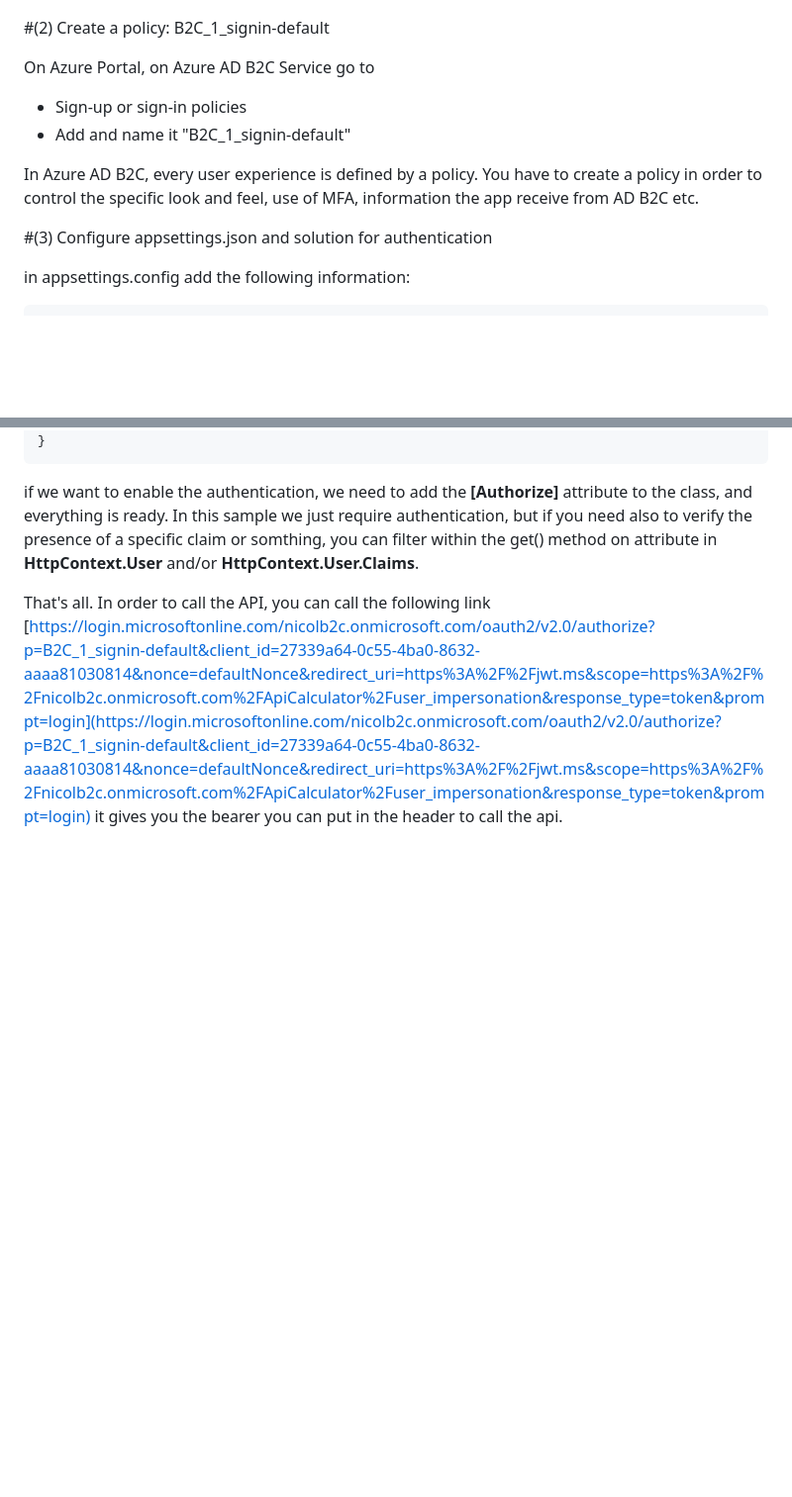
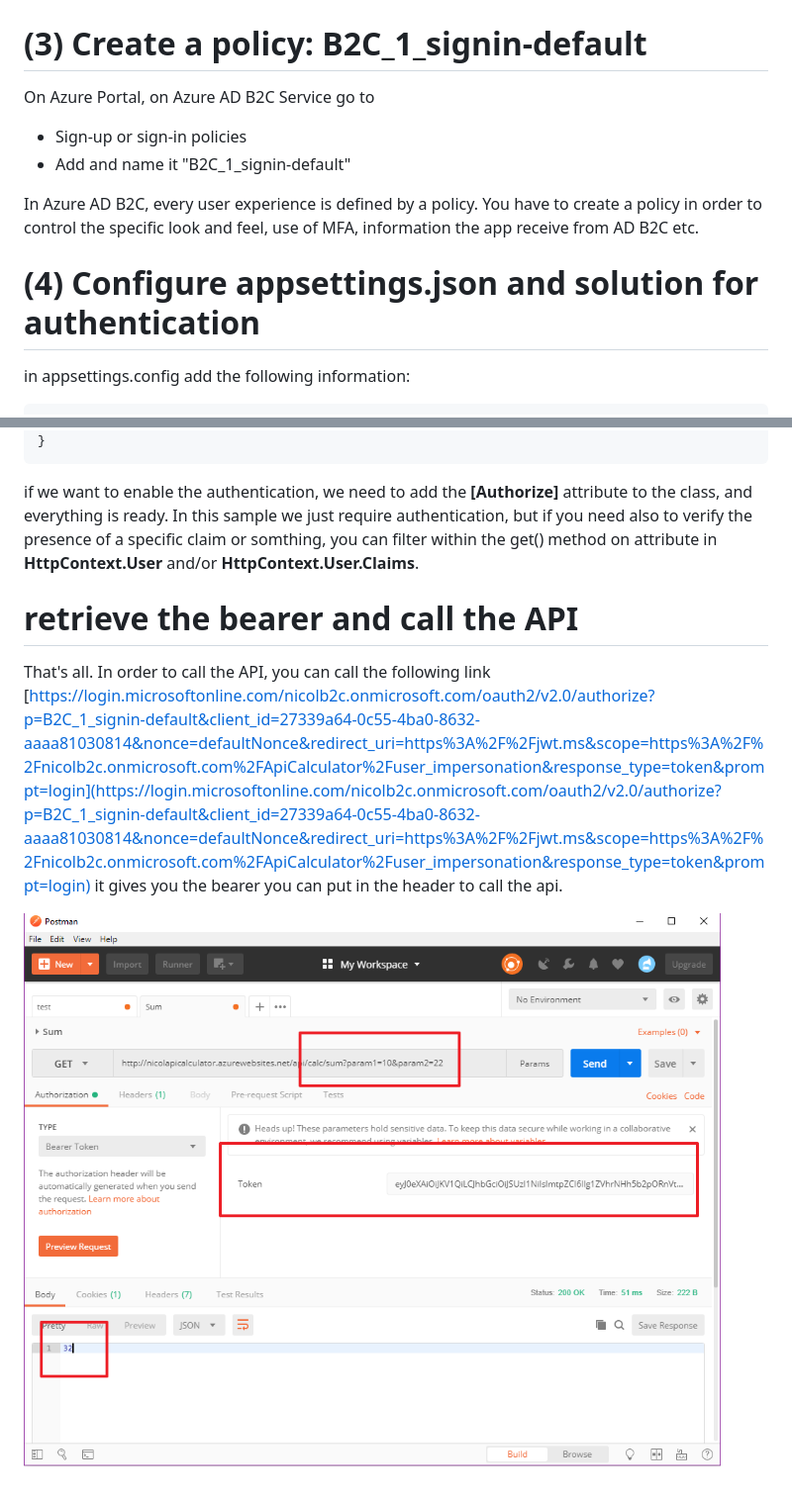
Before and after one commit to nicolgit/Azure-B2C-playground, a Markdown page: setup-apicalculator.md, 2 parts joined by grey strips. Shown: that part at 99% size. Drawn GitHub-style; pictures changed too: assets/img05.png (added); blank space fills up the shorter version.

Commit message:
postman call

```diff
--- a/setup-apicalculator.md
+++ b/setup-apicalculator.md
@@ -16,7 +16,7 @@ via visual studio create a solution of type "ASP.NET Core Web Application", type
 ![create vs project](assets/img04.png)
 
 
-#(2) Create a policy: B2C\_1\_signin-default
+# (3) Create a policy: B2C\_1\_signin-default
 
 On Azure Portal, on Azure AD B2C Service go to
 
@@ -26,7 +26,7 @@ On Azure Portal, on Azure AD B2C Service go to
 
 In Azure AD B2C, every user experience is defined by a policy. You have to create a policy in order to control the specific look and feel, use of MFA, information the app receive from AD B2C etc.
 
-#(3) Configure appsettings.json and solution for authentication
+# (4) Configure appsettings.json and solution for authentication
 
 in appsettings.config add the following information:
 
@@ -69,4 +69,7 @@ The anonymous API looks like the following:
 
 if we want to enable the authentication, we need to add the **\[Authorize\]** attribute to the class, and everything is ready. In this sample we just require authentication, but if you need also to verify the presence of a specific claim or somthing, you can filter within the get() method on attribute in **HttpContext.User** and/or **HttpContext.User.Claims**.
 
+# retrieve the bearer and call the API
 That's all. In order to call the API, you can call the following link [https://login.microsoftonline.com/nicolb2c.onmicrosoft.com/oauth2/v2.0/authorize?p=B2C_1_signin-default&client_id=27339a64-0c55-4ba0-8632-aaaa81030814&nonce=defaultNonce&redirect_uri=https%3A%2F%2Fjwt.ms&scope=https%3A%2F%2Fnicolb2c.onmicrosoft.com%2FApiCalculator%2Fuser_impersonation&response_type=token&prompt=login](https://login.microsoftonline.com/nicolb2c.onmicrosoft.com/oauth2/v2.0/authorize?p=B2C_1_signin-default&client_id=27339a64-0c55-4ba0-8632-aaaa81030814&nonce=defaultNonce&redirect_uri=https%3A%2F%2Fjwt.ms&scope=https%3A%2F%2Fnicolb2c.onmicrosoft.com%2FApiCalculator%2Fuser_impersonation&response_type=token&prompt=login) it gives you the bearer you can put in the header to call the api.
+
+![call api with postman](assets/img05.png)
```
Also changed, not shown: other parts of setup-apicalculator.md (+2 -2 lines).
